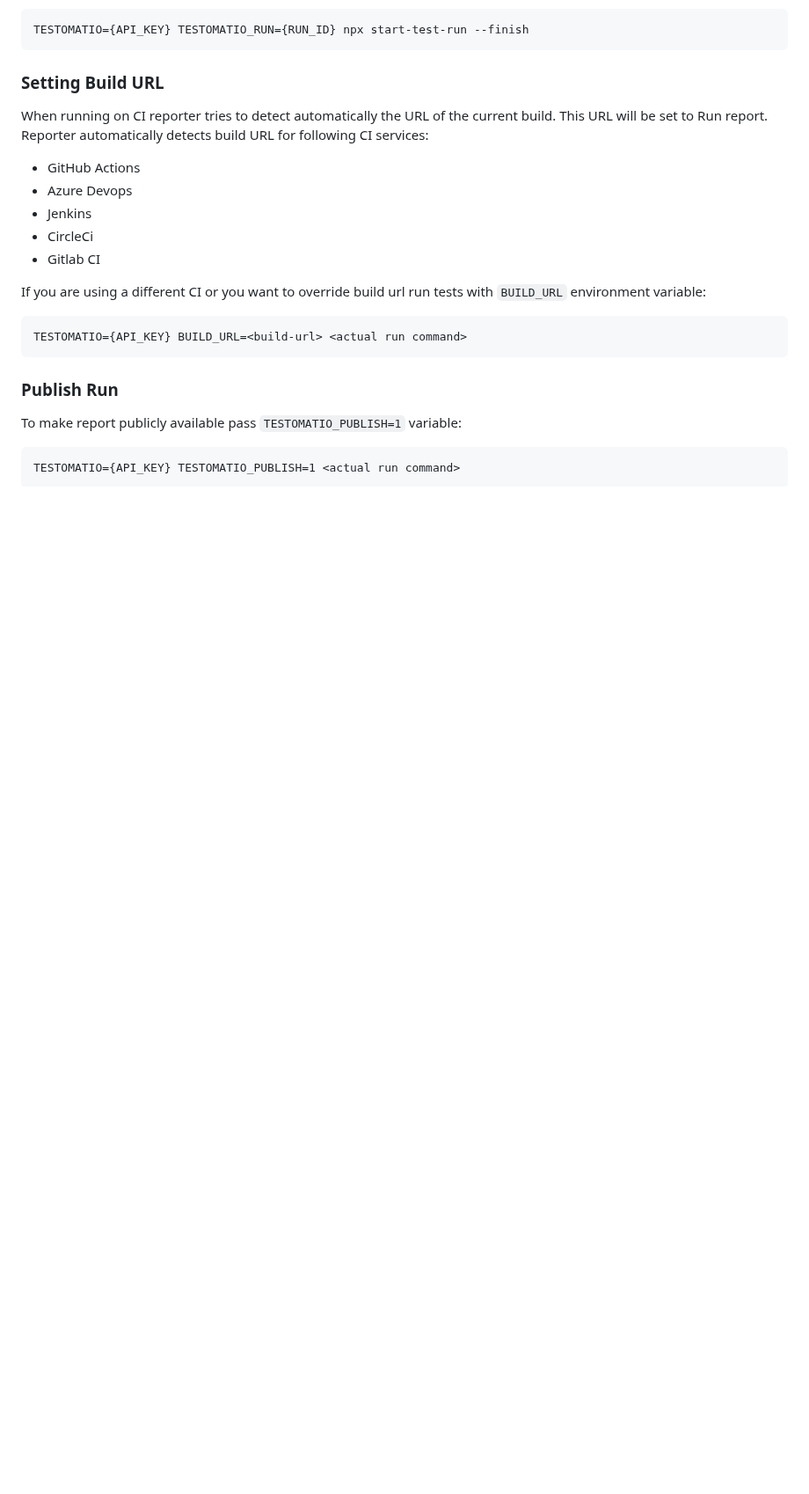
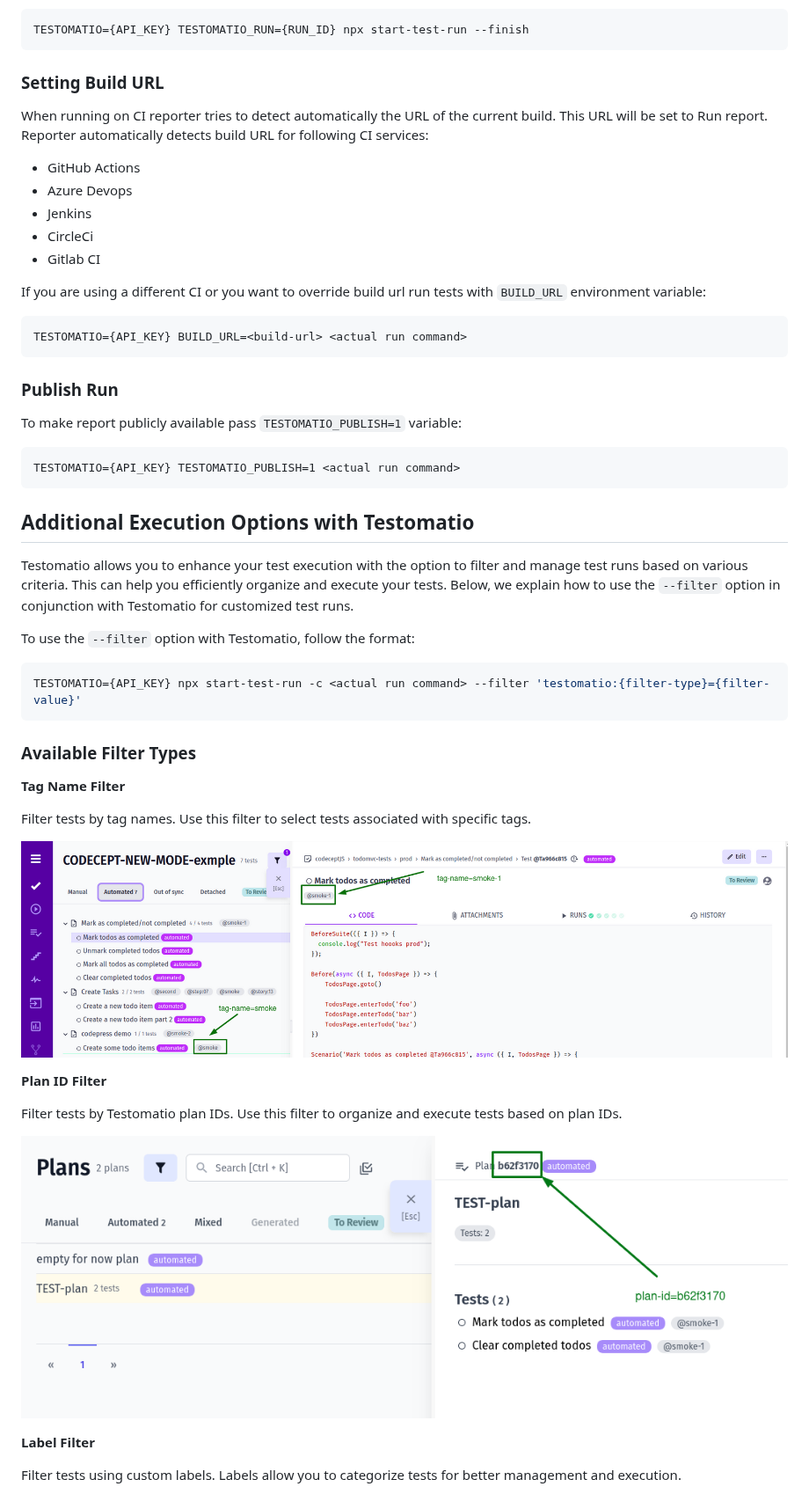
Before and after one commit to testomatio/reporter, a Markdown page: docs/pipes/testomatio.md, the part around one of its changes. Shown at 88% size. Drawn GitHub-style; pictures changed too: docs/pipes/images/by-plan-id.png (added), docs/pipes/images/by-tag-name.png (added); blank space fills up the shorter version.

Commit message:
[Task 167] docs to testomatio pipe

````diff
--- a/docs/pipes/testomatio.md
+++ b/docs/pipes/testomatio.md
@@ -124,3 +124,31 @@ To make report publicly available pass `TESTOMATIO_PUBLISH=1` variable:
 ```
 TESTOMATIO={API_KEY} TESTOMATIO_PUBLISH=1 <actual run command>
 ```
+## Additional Execution Options with Testomatio
+
+Testomatio allows you to enhance your test execution with the option to filter and manage test runs based on various criteria. This can help you efficiently organize and execute your tests. Below, we explain how to use the `--filter` option in conjunction with Testomatio for customized test runs.
+
+To use the `--filter` option with Testomatio, follow the format:
+
+```bash
+TESTOMATIO={API_KEY} npx start-test-run -c <actual run command> --filter 'testomatio:{filter-type}={filter-value}'
+```
+
+### Available Filter Types
+
+**Tag Name Filter**
+
+Filter tests by tag names. Use this filter to select tests associated with specific tags.
+
+![Tag Name Filter](./images/by-tag-name.png)
+
+**Plan ID Filter**
+
+Filter tests by Testomatio plan IDs. Use this filter to organize and execute tests based on plan IDs.
+
+![Plan ID Filter](./images/by-plan-id.png)
+
+**Label Filter**
+
+Filter tests using custom labels. Labels allow you to categorize tests for better management and execution.
+
````
Also changed, not shown: other parts of docs/pipes/testomatio.md (+23 -0 lines), docs/pipes/images/by-jira-id.png (added), docs/pipes/images/by-label-2.png (added), docs/pipes/images/by-label.png (added), 2 other files.
